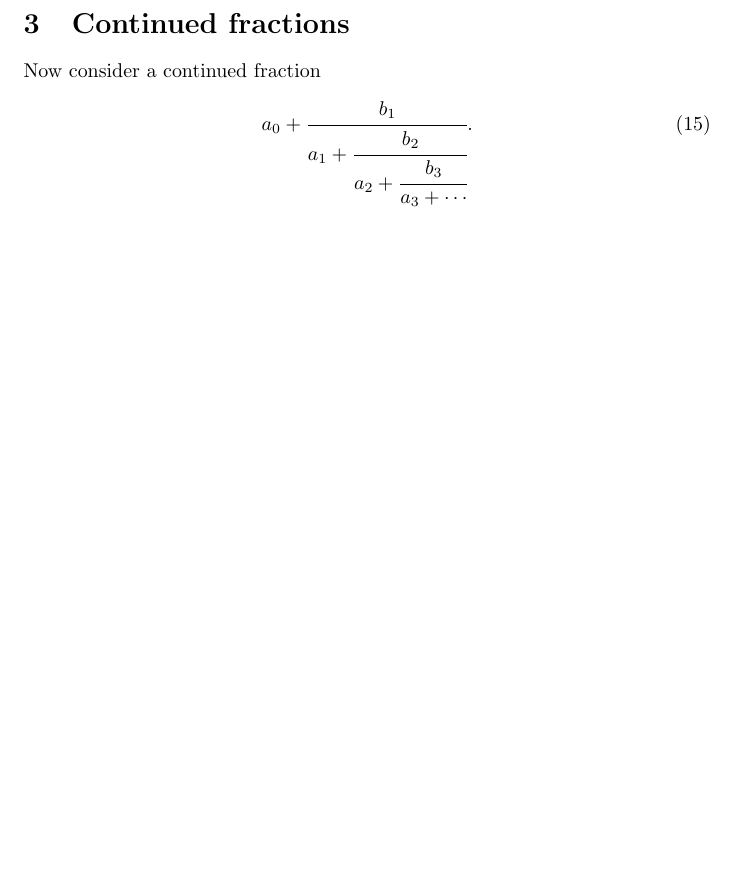
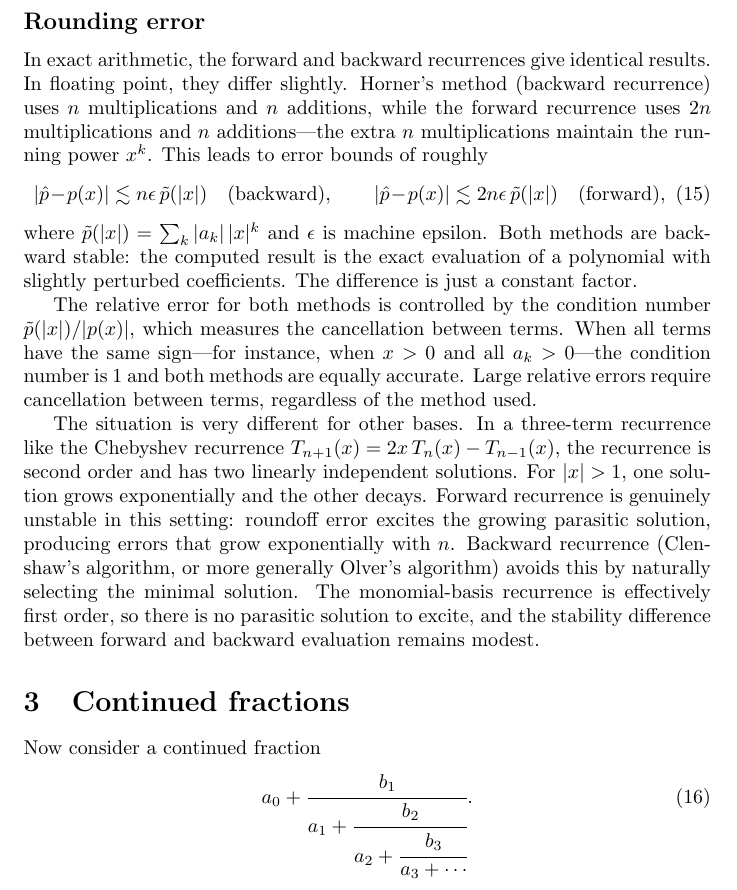
Before and after one commit to jwmerrill/jwmerrill.github.io, a LaTeX document (_notes/cf-evaluation.tex): part of page 3 of 3 before the commit and part of page 3 of 4 after it, cut at the place of the change, the shorter picture padded with empty space. Compiled offline with pdfLaTeX.

Commit message:
Add rounding error discussion to polynomial evaluation section
Discusses the modest stability difference between forward and backward
recurrence in the monomial basis (constant factor), contrasted with the
much larger difference for orthogonal polynomial bases where forward
recurrence can be genuinely unstable due to parasitic solutions.

https://claude.ai/code/session_01Jk8CBWLwUAjLGSgsYCgVKT

```diff
--- a/_notes/cf-evaluation.tex
+++ b/_notes/cf-evaluation.tex
@@ -81,6 +81,19 @@ which is the well-known Horner's method (or nested multiplication). Accumulating
 \end{equation}
 which processes the coefficients in the opposite order, starting from the leading term. Because matrix multiplication is associative, both orderings---and any other grouping of the matrix product---yield the same result.
 
+\subsection*{Rounding error}
+
+In exact arithmetic, the forward and backward recurrences give identical results. In floating point, they differ slightly. Horner's method (backward recurrence) uses $n$ multiplications and $n$ additions, while the forward recurrence uses $2n$ multiplications and $n$ additions---the extra $n$ multiplications maintain the running power $x^k$. This leads to error bounds of roughly
+\begin{equation}
+  |\hat p - p(x)| \lesssim n\epsilon\,\tilde p(|x|) \quad\text{(backward)}, \qquad
+  |\hat p - p(x)| \lesssim 2n\epsilon\,\tilde p(|x|) \quad\text{(forward)},
+\end{equation}
+where $\tilde p(|x|) = \sum_k |a_k|\,|x|^k$ and $\epsilon$ is machine epsilon. Both methods are backward stable: the computed result is the exact evaluation of a polynomial with slightly perturbed coefficients. The difference is just a constant factor.
+
+The relative error for both methods is controlled by the condition number $\tilde p(|x|)/|p(x)|$, which measures the cancellation between terms. When all terms have the same sign---for instance, when $x > 0$ and all $a_k > 0$---the condition number is~$1$ and both methods are equally accurate. Large relative errors require cancellation between terms, regardless of the method used.
+
+The situation is very different for other bases. In a three-term recurrence like the Chebyshev recurrence $T_{n+1}(x) = 2x\,T_n(x) - T_{n-1}(x)$, the recurrence is second order and has two linearly independent solutions. For $|x| > 1$, one solution grows exponentially and the other decays. Forward recurrence is genuinely unstable in this setting: roundoff error excites the growing parasitic solution, producing errors that grow exponentially with~$n$. Backward recurrence (Clenshaw's algorithm, or more generally Olver's algorithm) avoids this by naturally selecting the minimal solution. The monomial-basis recurrence is effectively first order, so there is no parasitic solution to excite, and the stability difference between forward and backward evaluation remains modest.
+
 \section{Continued fractions}
 
 Now consider a continued fraction
```
